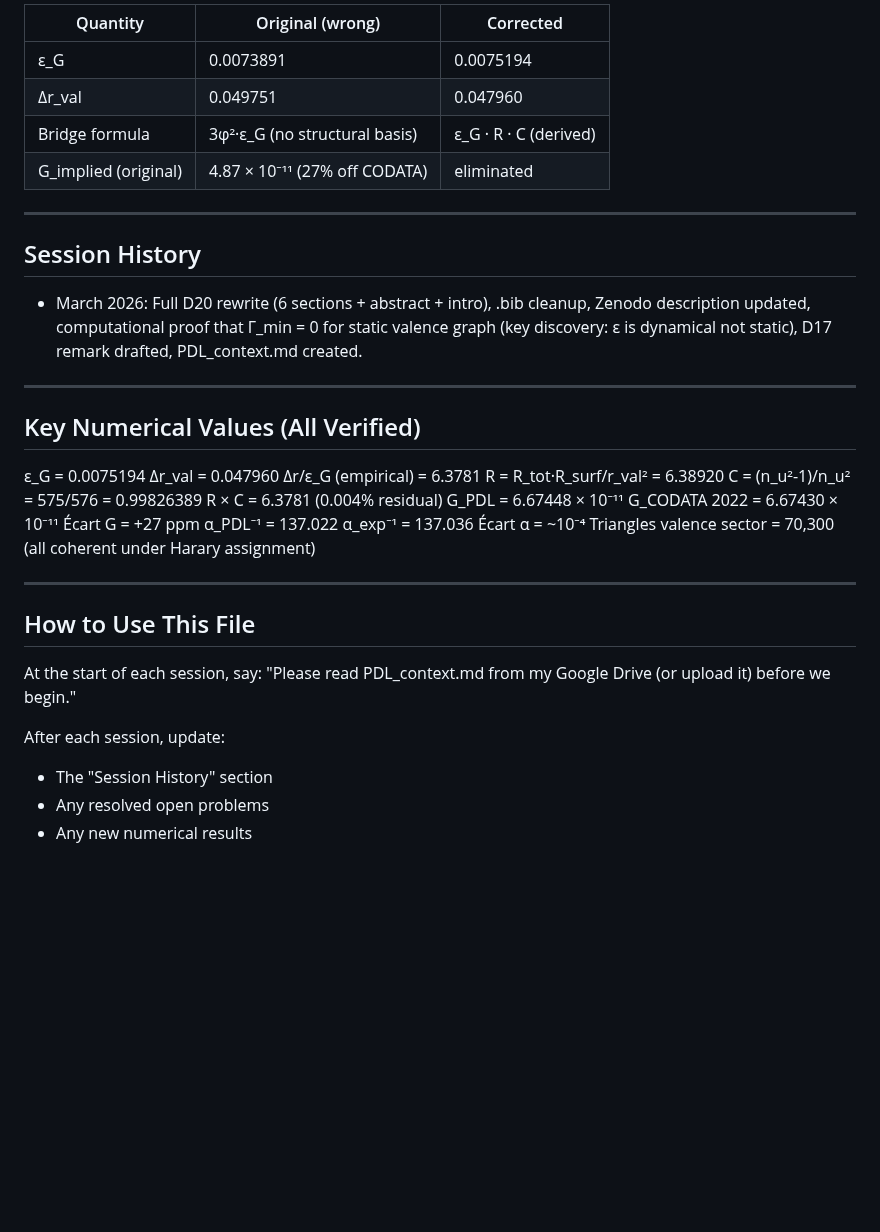
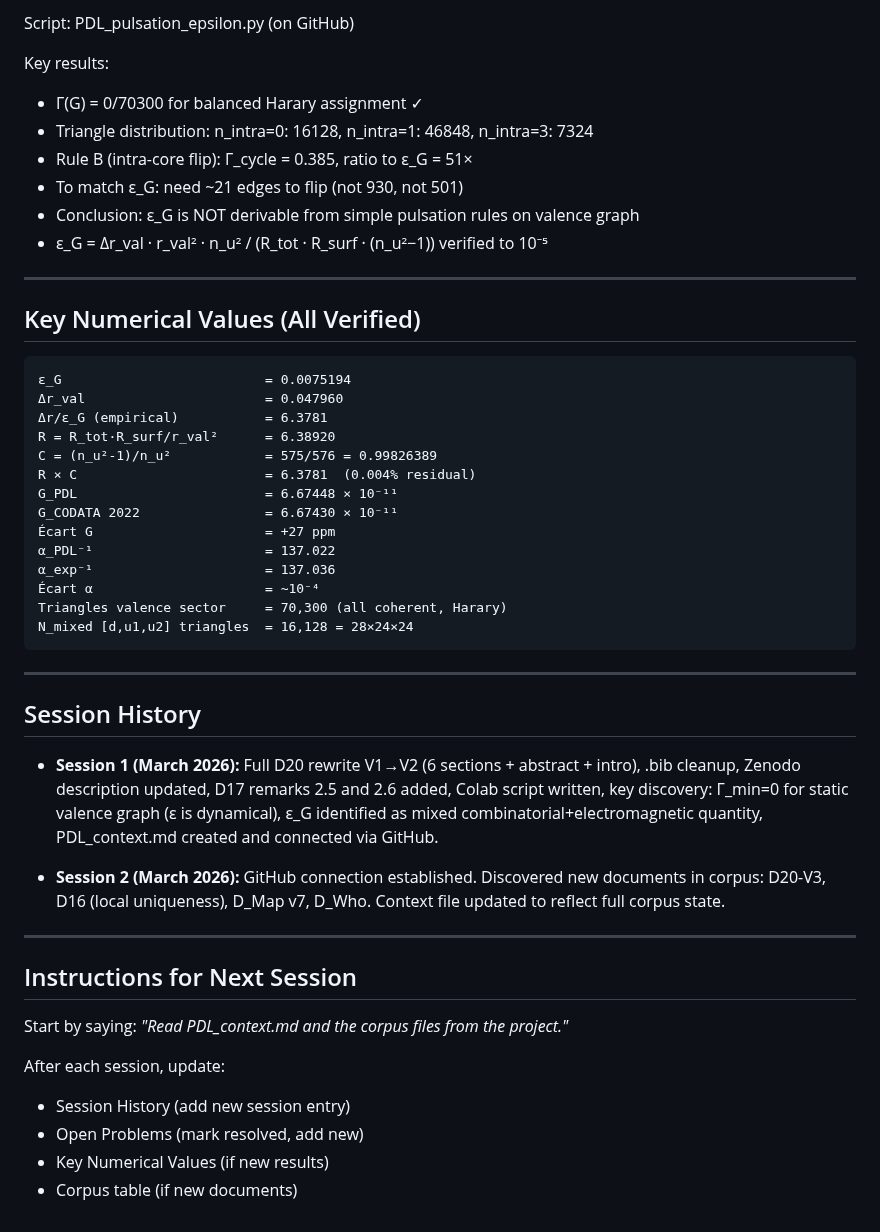
Before and after one commit to laubscher-lab/PDL-framework, a Markdown page: PDL_context.md, the part around one of its changes. GitHub-like rendering; blank space fills up the shorter version.

````diff
--- a/PDL_context.md
+++ b/PDL_context.md
@@ -123,47 +145,56 @@ Full LaTeX text for this remark produced in session transcript March 2026.
 
-| Quantity | Original (wrong) | Corrected |
-|----------|-----------------|-----------|
-| ε_G | 0.0073891 | 0.0075194 |
-| Δr_val | 0.049751 | 0.047960 |
-| Bridge formula | 3φ²·ε_G (no structural basis) | ε_G · R · C (derived) |
-| G_implied (original) | 4.87 × 10⁻¹¹ (27% off CODATA) | eliminated |
+Script: PDL_pulsation_epsilon.py (on GitHub)
+
+Key results:
+- Γ(G) = 0/70300 for balanced Harary assignment ✓
+- Triangle distribution: n_intra=0: 16128, n_intra=1: 46848, n_intra=3: 7324
+- Rule B (intra-core flip): Γ_cycle = 0.385, ratio to ε_G = 51×
+- To match ε_G: need ~21 edges to flip (not 930, not 501)
+- Conclusion: ε_G is NOT derivable from simple pulsation rules on valence graph
+- ε_G = Δr_val · r_val² · n_u² / (R_tot · R_surf · (n_u²−1)) verified to 10⁻⁵
+
+---
+
+## Key Numerical Values (All Verified)
+```
+ε_G                          = 0.0075194
+Δr_val                       = 0.047960
+Δr/ε_G (empirical)           = 6.3781
+R = R_tot·R_surf/r_val²      = 6.38920
+C = (n_u²-1)/n_u²            = 575/576 = 0.99826389
+R × C                        = 6.3781  (0.004% residual)
+G_PDL                        = 6.67448 × 10⁻¹¹
+G_CODATA 2022                = 6.67430 × 10⁻¹¹
+Écart G                      = +27 ppm
+α_PDL⁻¹                      = 137.022
+α_exp⁻¹                      = 137.036
+Écart α                      = ~10⁻⁴
+Triangles valence sector     = 70,300 (all coherent, Harary)
+N_mixed [d,u1,u2] triangles  = 16,128 = 28×24×24
+```
 
 ---
 
 ## Session History
 
-- March 2026: Full D20 rewrite (6 sections + abstract + intro), .bib cleanup,
-  Zenodo description updated, computational proof that Γ_min = 0 for static
-  valence graph (key discovery: ε is dynamical not static), D17 remark drafted,
-  PDL_context.md created.
+- **Session 1 (March 2026):** Full D20 rewrite V1→V2 (6 sections + abstract +
+  intro), .bib cleanup, Zenodo description updated, D17 remarks 2.5 and 2.6 added,
+  Colab script written, key discovery: Γ_min=0 for static valence graph (ε is
+  dynamical), ε_G identified as mixed combinatorial+electromagnetic quantity,
+  PDL_context.md created and connected via GitHub.
+
+- **Session 2 (March 2026):** GitHub connection established. Discovered new
+  documents in corpus: D20-V3, D16 (local uniqueness), D_Map v7, D_Who.
+  Context file updated to reflect full corpus state.
 
 ---
 
-## Key Numerical Values (All Verified)
+## Instructions for Next Session
 
-ε_G                         = 0.0075194
-Δr_val                      = 0.047960
-Δr/ε_G (empirical)          = 6.3781
-R = R_tot·R_surf/r_val²     = 6.38920
-C = (n_u²-1)/n_u²           = 575/576 = 0.99826389
-R × C                       = 6.3781 (0.004% residual)
-G_PDL                       = 6.67448 × 10⁻¹¹
-G_CODATA 2022               = 6.67430 × 10⁻¹¹
-Écart G                     = +27 ppm
-α_PDL⁻¹                     = 137.022
-α_exp⁻¹                     = 137.036
-Écart α                     = ~10⁻⁴
-Triangles valence sector    = 70,300 (all coherent under Harary assignment)
-
----
-
-## How to Use This File
-
-At the start of each session, say:
-"Please read PDL_context.md from my Google Drive (or upload it)
-before we begin."
+Start by saying: *"Read PDL_context.md and the corpus files from the project."*
 
 After each session, update:
-- The "Session History" section
-- Any resolved open problems
-- Any new numerical results
+- Session History (add new session entry)
+- Open Problems (mark resolved, add new)
+- Key Numerical Values (if new results)
+- Corpus table (if new documents)
````
Also changed, not shown: other parts of PDL_context.md (+90 -68 lines).
